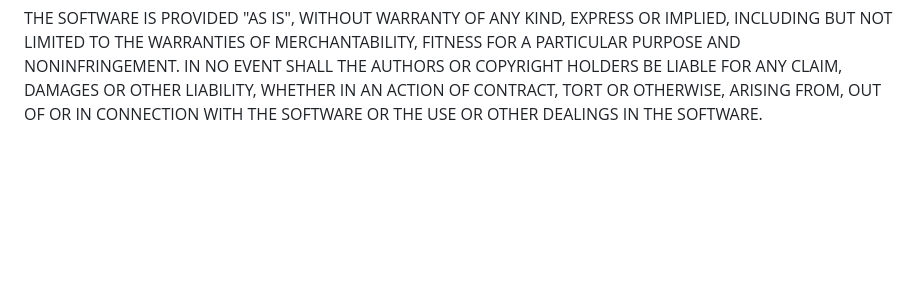
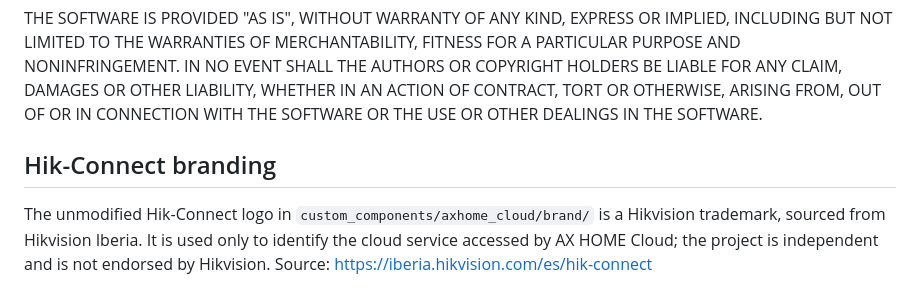
Before and after one commit to YamPol02/axhome-cloud, a Markdown page: THIRD_PARTY_NOTICES.md, the part around the change. Rendered like a GitHub page; blank space fills up the shorter version.

```diff
--- a/THIRD_PARTY_NOTICES.md
+++ b/THIRD_PARTY_NOTICES.md
@@ -31,3 +31,9 @@ AUTHORS OR COPYRIGHT HOLDERS BE LIABLE FOR ANY CLAIM, DAMAGES OR OTHER
 LIABILITY, WHETHER IN AN ACTION OF CONTRACT, TORT OR OTHERWISE, ARISING FROM,
 OUT OF OR IN CONNECTION WITH THE SOFTWARE OR THE USE OR OTHER DEALINGS IN THE
 SOFTWARE.
+
+
+## Hik-Connect branding
+
+The unmodified Hik-Connect logo in `custom_components/axhome_cloud/brand/` is a Hikvision trademark, sourced from Hikvision Iberia. It is used only to identify the cloud service accessed by AX HOME Cloud; the project is independent and is not endorsed by Hikvision.
+Source: https://iberia.hikvision.com/es/hik-connect
```
Also changed, not shown: README.md (+16 -0 lines), docs/images/axhome-security-card.png (added), docs/images/axhome-sensors-card.png (added), 7 other files.
